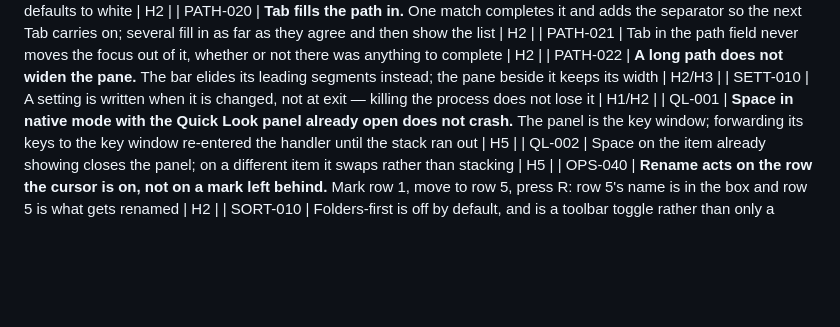
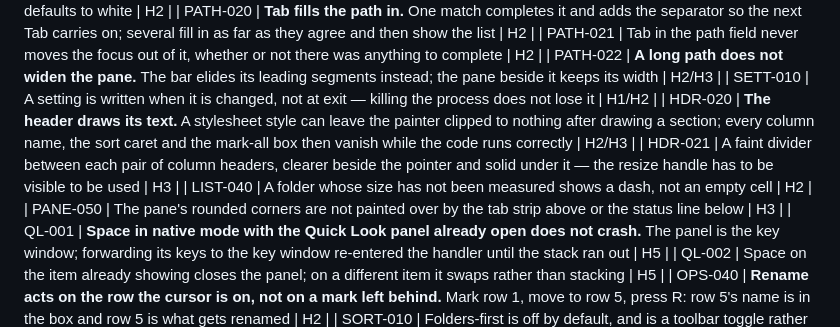
Before and after one commit to jasoncheng7115/jt-filework, a Markdown page: docs/UI_TEST_PLAN.md, the part around the change. Drawn GitHub-style; blank space fills up the shorter version.

Commit message:
Record the header, divider, dash and corner cases

```diff
--- a/docs/UI_TEST_PLAN.md
+++ b/docs/UI_TEST_PLAN.md
@@ -929,6 +929,10 @@ than *what the dialog says*, because the dialog is read after the decision.
 | PATH-021 | Tab in the path field never moves the focus out of it, whether or not there was anything to complete | H2 |
 | PATH-022 | **A long path does not widen the pane.** The bar elides its leading segments instead; the pane beside it keeps its width | H2/H3 |
 | SETT-010 | A setting is written when it is changed, not at exit — killing the process does not lose it | H1/H2 |
+| HDR-020 | **The header draws its text.** A stylesheet style can leave the painter clipped to nothing after drawing a section; every column name, the sort caret and the mark-all box then vanish while the code runs correctly | H2/H3 |
+| HDR-021 | A faint divider between each pair of column headers, clearer beside the pointer and solid under it — the resize handle has to be visible to be used | H3 |
+| LIST-040 | A folder whose size has not been measured shows a dash, not an empty cell | H2 |
+| PANE-050 | The pane's rounded corners are not painted over by the tab strip above or the status line below | H3 |
 | QL-001 | **Space in native mode with the Quick Look panel already open does not crash.** The panel is the key window; forwarding its keys to the key window re-entered the handler until the stack ran out | H5 |
 | QL-002 | Space on the item already showing closes the panel; on a different item it swaps rather than stacking | H5 |
 | OPS-040 | **Rename acts on the row the cursor is on, not on a mark left behind.** Mark row 1, move to row 5, press R: row 5's name is in the box and row 5 is what gets renamed | H2 |
```
